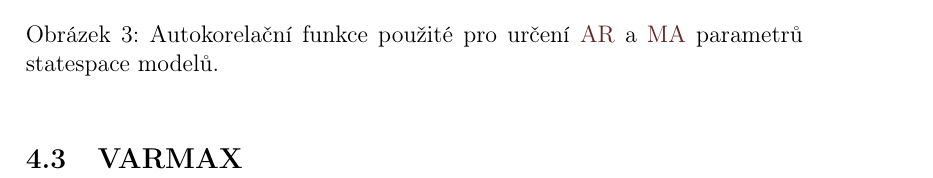
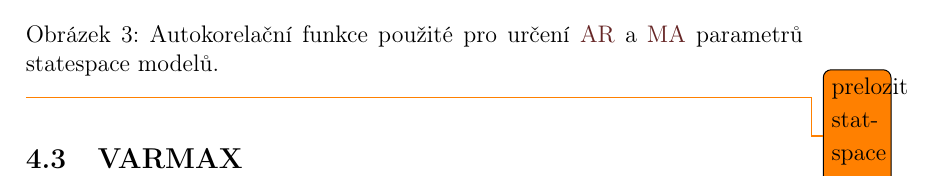
Before and after one commit to KPilnacek/trading_volume, a LaTeX document (report/report.tex): part of page 4 of 6, cut so that both start at the same text. Compiled offline with pdfLaTeX.

Commit message:
polishing

```diff
--- a/report/report.tex
+++ b/report/report.tex
@@ -176,8 +176,10 @@ Pro použitá data jsou grafy těchto funkcí vidět na obr. \ref{fig:auto_func}
 		\caption{Parciální autokorelační funkce}
 		\label{fig:pacf}
 	\end{subfigure}
-	\caption{Autokorelační funkce použité pro určení \gls{ar} a \gls{ma} parametrů statespace  modelů.}\label{fig:auto_func}
+	\caption{Autokorelační funkce použité pro určení \gls{ar} a \gls{ma} parametrů statespace modelů.}\label{fig:auto_func}
 \end{figure}
+
+\todo{prelozit statspace ...}
 
 
 
```
